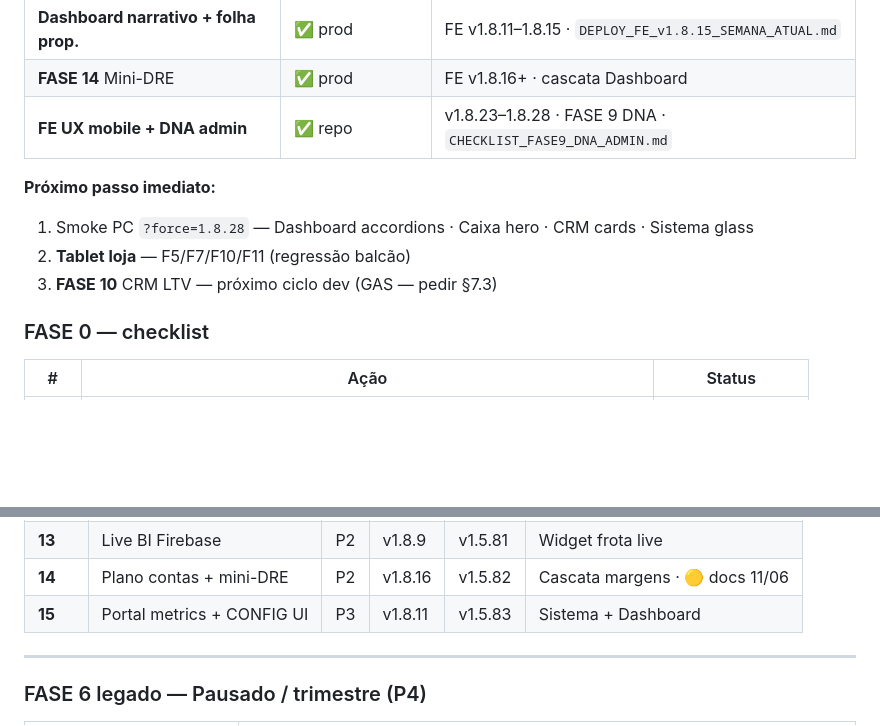
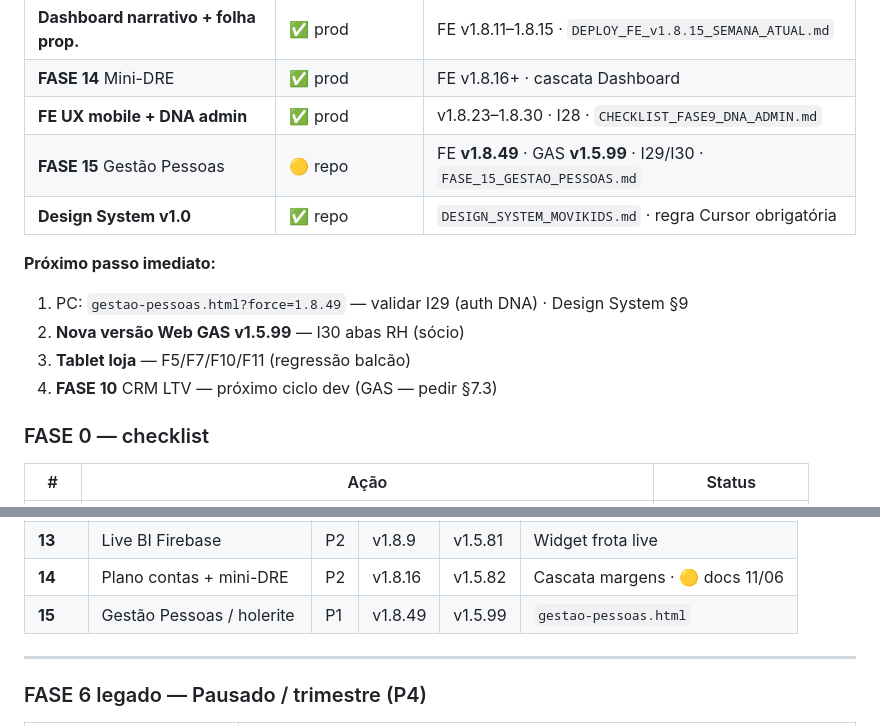
Before and after one commit to ribocg-a11y/movikids, a Markdown page: docs/ativos/PLANO_PRIORIDADES_2026-06.md, 2 parts joined by grey strips. Drawn GitHub-style; blank space fills up the shorter version.

Commit message:
docs: PLANEJAMENTO e PLANO_PRIORIDADES FASE 15 I29/I30 v1.8.49

```diff
--- a/docs/ativos/PLANO_PRIORIDADES_2026-06.md
+++ b/docs/ativos/PLANO_PRIORIDADES_2026-06.md
@@ -25,13 +25,16 @@
 | **FASE 9** Folha CLT + viabilidade | ✅ **prod fechado** | GAS **v1.5.91** · testes ok **14/06** · I25 fechado |
 | **Dashboard narrativo + folha prop.** | ✅ prod | FE v1.8.11–1.8.15 · `DEPLOY_FE_v1.8.15_SEMANA_ATUAL.md` |
 | **FASE 14** Mini-DRE | ✅ prod | FE v1.8.16+ · cascata Dashboard |
-| **FE UX mobile + DNA admin** | ✅ repo | v1.8.23–1.8.28 · FASE 9 DNA · `CHECKLIST_FASE9_DNA_ADMIN.md` |
+| **FE UX mobile + DNA admin** | ✅ prod | v1.8.23–1.8.30 · I28 · `CHECKLIST_FASE9_DNA_ADMIN.md` |
+| **FASE 15** Gestão Pessoas | 🟡 repo | FE **v1.8.49** · GAS **v1.5.99** · I29/I30 · `FASE_15_GESTAO_PESSOAS.md` |
+| **Design System v1.0** | ✅ repo | `DESIGN_SYSTEM_MOVIKIDS.md` · regra Cursor obrigatória |
 
 **Próximo passo imediato:**
 
-1. Smoke PC `?force=1.8.28` — Dashboard accordions · Caixa hero · CRM cards · Sistema glass
-2. **Tablet loja** — F5/F7/F10/F11 (regressão balcão)
-3. **FASE 10** CRM LTV — próximo ciclo dev (GAS — pedir §7.3)
+1. PC: `gestao-pessoas.html?force=1.8.49` — validar I29 (auth DNA) · Design System §9
+2. **Nova versão Web GAS v1.5.99** — I30 abas RH (sócio)
+3. **Tablet loja** — F5/F7/F10/F11 (regressão balcão)
+4. **FASE 10** CRM LTV — próximo ciclo dev (GAS — pedir §7.3)
 
 ### FASE 0 — checklist
 
@@ -224,7 +227,7 @@ Objetivo: balcão mais rápido; menos ruído visual. **Próximo pacote de featur
 | **12** | Drill-down + simulação | P2 | v1.8.8 | v1.5.80 | Dashboard gráficos |
 | **13** | Live BI Firebase | P2 | v1.8.9 | v1.5.81 | Widget frota live |
 | **14** | Plano contas + mini-DRE | P2 | v1.8.16 | v1.5.82 | Cascata margens · 🟡 docs 11/06 |
-| **15** | Portal metrics + CONFIG UI | P3 | v1.8.11 | v1.5.83 | Sistema + Dashboard |
+| **15** | Gestão Pessoas / holerite | P1 | v1.8.49 | v1.5.99 | `gestao-pessoas.html` |
 
 ---
 
```
Also changed, not shown: docs/ativos/PLANEJAMENTO_ATUAL_2026-06.md (+12 -12 lines).
